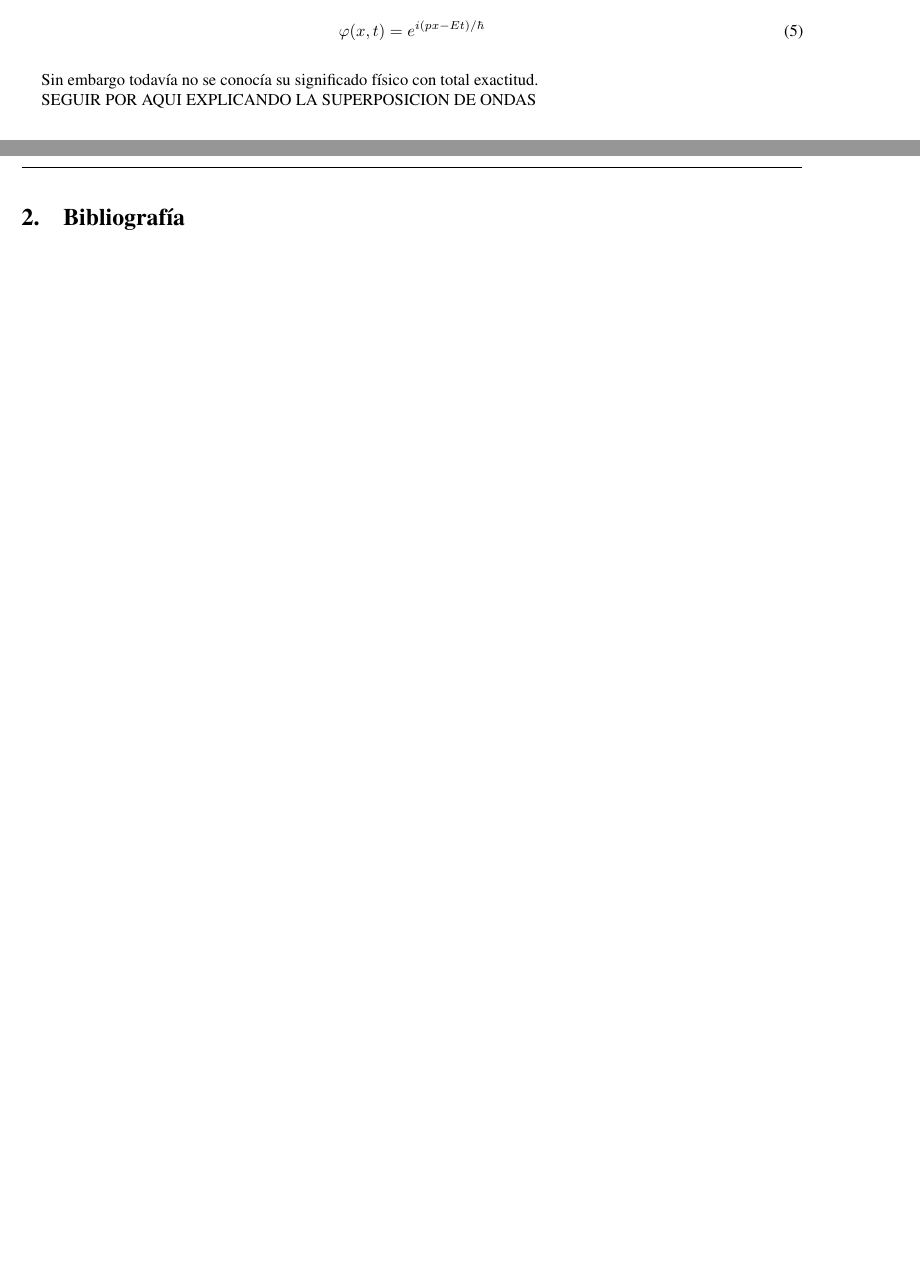
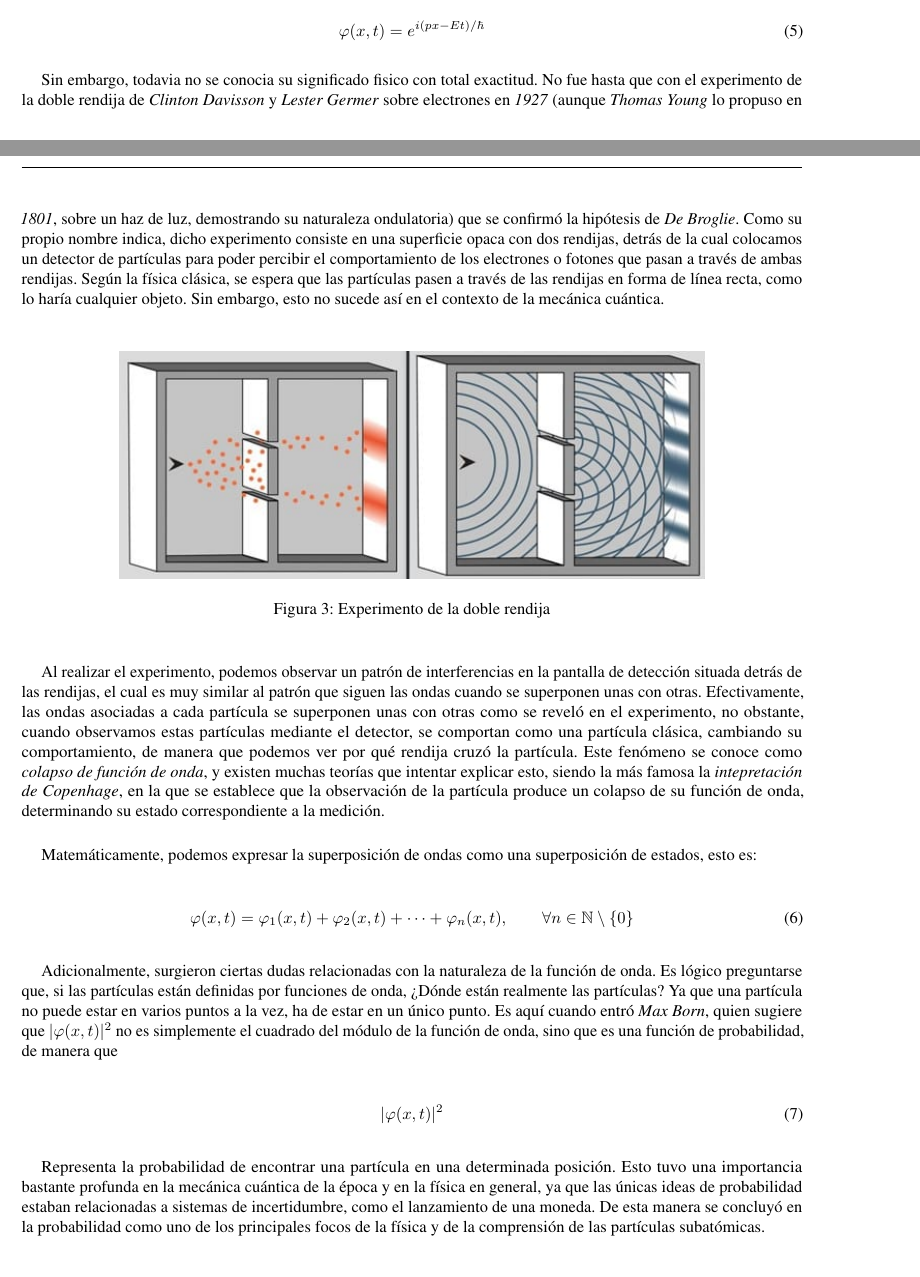
Before and after one commit to rnoguer22/TFG_Criptografia_Cuantica, a LaTeX document (main.tex): two parts of pages 9 and 11 of 12 before the commit and two parts of pages 9 and 10 of 14 after it, joined at a grey line, cut so that both start at the same text, the shorter picture padded with empty space. Compiled offline with pdfLaTeX.

Commit message:
Añadimos la doble rendija, lo siguiente es ya la ecuacion de schrodinguer

```diff
--- a/main.tex
+++ b/main.tex
@@ -217,11 +217,52 @@
 
     \begin{equation}
         \varphi (x, t) = e^{i(px - Et) / \hbar}
-        \label{eq: funcion de onda}
+        \label{eq: funcion_de_onda}
     \end{equation}
 
     \vspace{5mm}
 
-    Sin embargo todavía no se conocía su significado físico con total exactitud.
+    Sin embargo, todavia no se conocia su significado fisico con total exactitud. No fue hasta que con el experimento de la doble rendija de \textit{Clinton Davisson} y \textit{Lester Germer} sobre electrones en \textit{1927} (aunque \textit{Thomas Young} lo propuso en \textit{1801}, sobre un haz de luz, demostrando su naturaleza ondulatoria) que se confirmó la hipótesis de \textit{De Broglie}. Como su propio nombre indica, dicho experimento consiste en una superficie opaca con dos rendijas, detrás de la cual colocamos un detector de partículas para poder percibir el comportamiento de los electrones o fotones que pasan a través de ambas rendijas. Según la física clásica, se espera que las partículas pasen a través de las rendijas en forma de línea recta, como lo haría cualquier objeto. Sin embargo, esto no sucede así en el contexto de la mecánica cuántica.
 
-    SEGUIR POR AQUI EXPLICANDO LA SUPERPOSICION DE ONDAS
+    \vspace{5mm}
+
+    \begin{figure}[h]
+        \centering
+        \includegraphics[width=0.75\textwidth]{img/Introduccion/doble_rendija.png}
+        \caption{Experimento de la doble rendija}
+        \label{fig: doble_rendija}
+    \end{figure}
+
+    \vspace{5mm}
+
+    Al realizar el experimento, podemos observar un patrón de interferencias en la pantalla de detección situada detrás de las rendijas, el cual es muy similar al patrón que siguen las ondas cuando se superponen unas con otras. Efectivamente, las ondas asociadas a cada partícula se superponen unas con otras como se reveló en el experimento, no obstante, cuando observamos estas partículas mediante el detector, se comportan como una partícula clásica, cambiando su comportamiento, de manera que podemos ver por qué rendija cruzó la partícula. Este fenómeno se conoce como \textit{colapso de función de onda}, y existen muchas teorías que intentar explicar esto, siendo la más famosa la \textit{intepretación de Copenhage}, en la que se establece que la observación de la partícula produce un colapso de su función de onda, determinando su estado correspondiente a la medición.
+
+    \vspace{5mm}
+
+    Matemáticamente, podemos expresar la superposición de ondas como una superposición de estados, esto es:
+
+    \vspace{5mm}
+
+    \begin{equation}
+        \varphi(x, t) = \varphi_{1}(x, t) + \varphi_{2}(x, t) + \dots + \varphi_{n}(x, t), \qquad \forall n \in \mathbb{N} \setminus \{0\}
+        \label{eq: superposicion}
+    \end{equation}
+
+    \vspace{5mm}
+
+    Adicionalmente, surgieron ciertas dudas relacionadas con la naturaleza de la función de onda. Es lógico preguntarse que, si las partículas están definidas por funciones de onda, ¿Dónde están realmente las partículas? Ya que una partícula no puede estar en varios puntos a la vez, ha de estar en un único punto. Es aquí cuando entró \textit{Max Born}, quien sugiere que \( \lvert \varphi(x, t) \rvert ^ {2} \) no es simplemente el cuadrado del módulo de la función de onda, sino que es una función de probabilidad, de manera que
+
+    \vspace{5mm}
+
+    \begin{equation}
+        \lvert \varphi(x, t) \rvert ^ {2}
+        \label{eq: probabilidad_onda}
+    \end{equation}
+
+    \vspace{5mm}
+
+    Representa la probabilidad de encontrar una partícula en una determinada posición. Esto tuvo una importancia bastante profunda en la mecánica cuántica de la época y en la física en general, ya que las únicas ideas de probabilidad estaban relacionadas a sistemas de incertidumbre, como el lanzamiento de una moneda. De esta manera se concluyó en la probabilidad como uno de los principales focos de la física y de la comprensión de las partículas subatómicas.
+
+    \vspace{5mm}
+
+    \section{Ecuación de Schrödinguer}
```
Also changed, not shown: img/Introduccion/cavidad_cuerpo_negro2.png (added), img/Introduccion/doble_rendija.png (added), main.pdf, main.tex (45 more changed lines).
